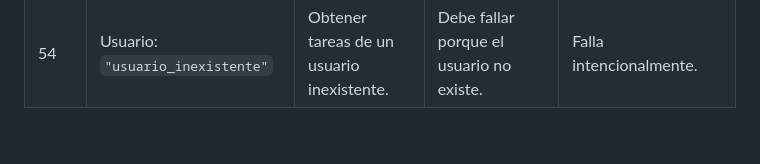
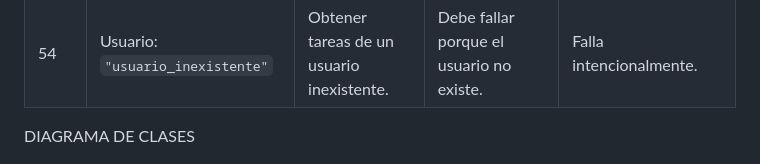
Before and after one commit to Sowin3509/Proyecto_Gestor_De_Tareas, a Markdown page: README.md, the part around the change. Drawn GitHub-style; blank space fills up the shorter version.

Commit message:
readme actualización

```diff
--- a/README.md
+++ b/README.md
@@ -111,4 +111,7 @@ Casos de Prueba - Gestión de Tareas
 | 53       | Categoría: `"A" * 256`                                                     | Obtener tareas con categoría demasiado larga.                               | Debe fallar porque la categoría excede el límite de caracteres.                     | Falla intencionalmente.                                                                |
 | 54       | Usuario: `"usuario_inexistente"`                                           | Obtener tareas de un usuario inexistente.                                   | Debe fallar porque el usuario no existe.                                           | Falla intencionalmente.                                                                |
 
+
+DIAGRAMA DE CLASES
+
 ![alt text](image.png)
```
